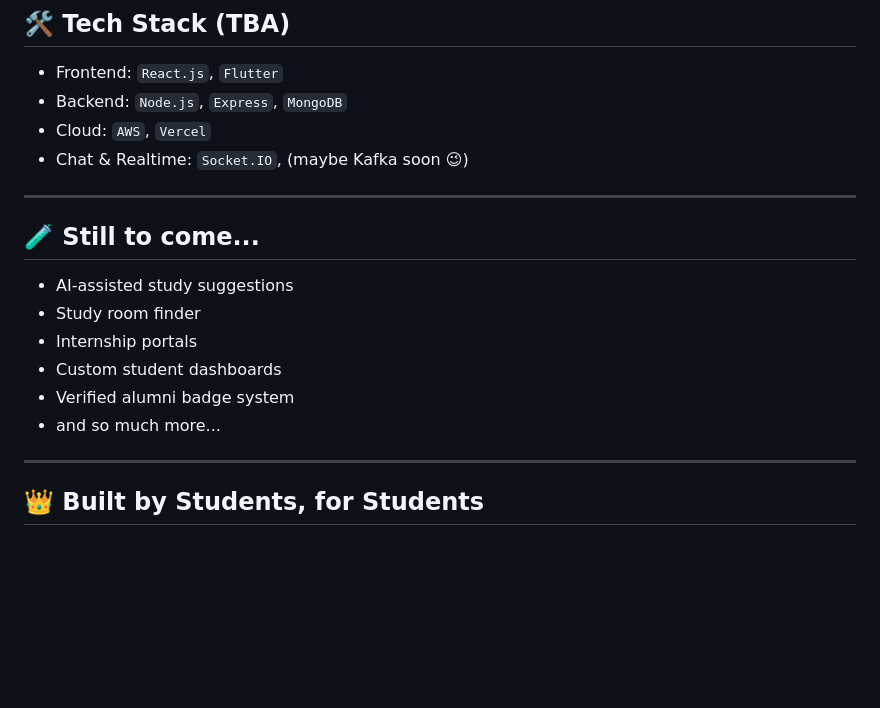
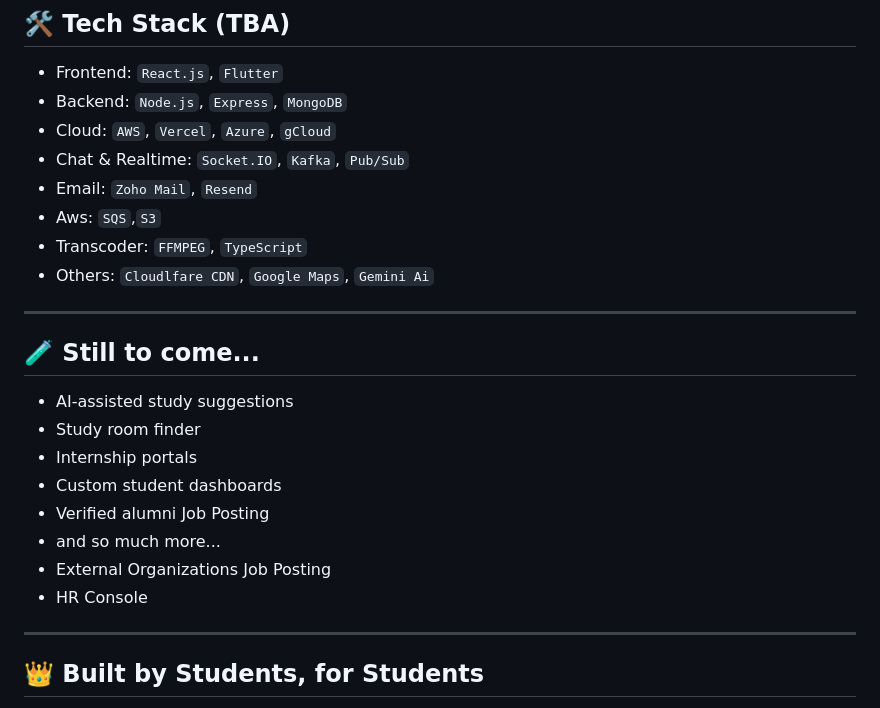
Before and after one commit to socian-app-ai/WebApp, a Markdown page: README.md, the part around the change. Rendered like a GitHub page; blank space fills up the shorter version.

```diff
--- a/README.md
+++ b/README.md
@@ -109,8 +109,12 @@ We’re **digitizing student life**:
 ## 🛠️ Tech Stack (TBA)
 - Frontend: `React.js`, `Flutter`
 - Backend: `Node.js`, `Express`, `MongoDB`
-- Cloud: `AWS`, `Vercel`
-- Chat & Realtime: `Socket.IO`, (maybe Kafka soon 😉)
+- Cloud: `AWS`, `Vercel`, `Azure`, `gCloud`
+- Chat & Realtime: `Socket.IO`, `Kafka`, `Pub/Sub`
+- Email: `Zoho Mail`, `Resend`
+- Aws: `SQS`,`S3`
+- Transcoder: `FFMPEG`, `TypeScript`
+- Others: `Cloudlfare CDN`, `Google Maps`, `Gemini Ai`
 
 ---
 
@@ -119,8 +123,10 @@ We’re **digitizing student life**:
 - Study room finder
 - Internship portals
 - Custom student dashboards
-- Verified alumni badge system
+- Verified alumni Job Posting
 - and so much more...
+- External Organizations Job Posting
+- HR Console
 
 ---
 
```
